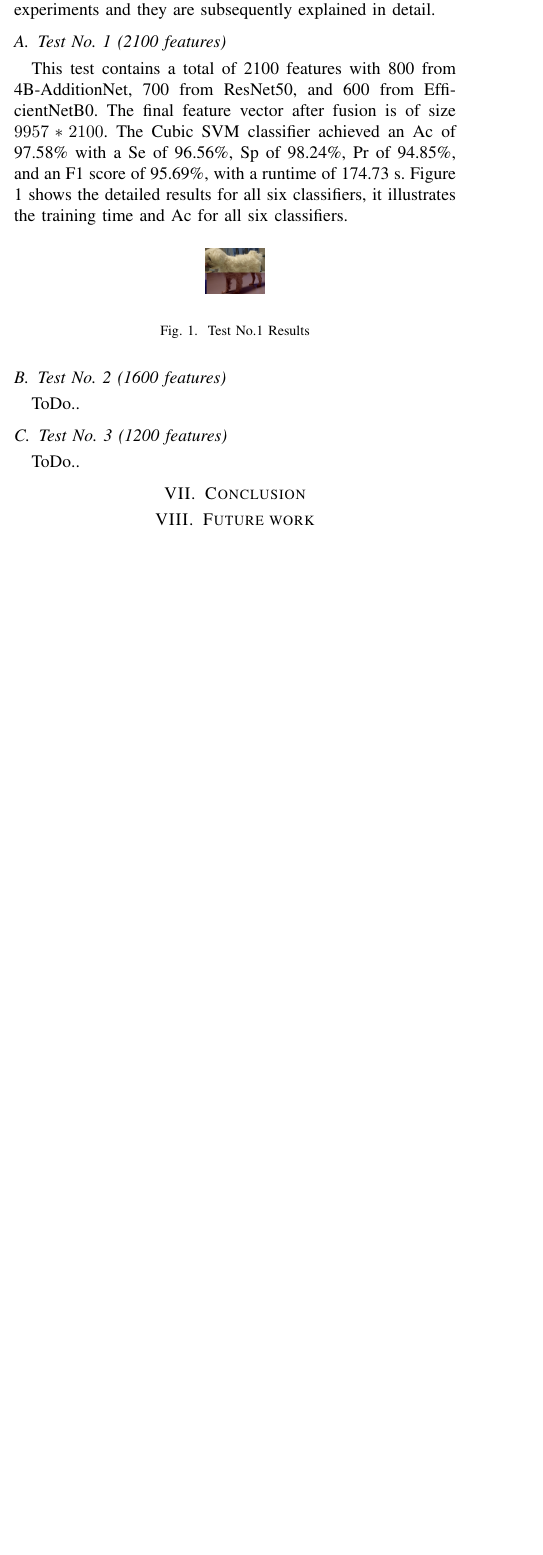
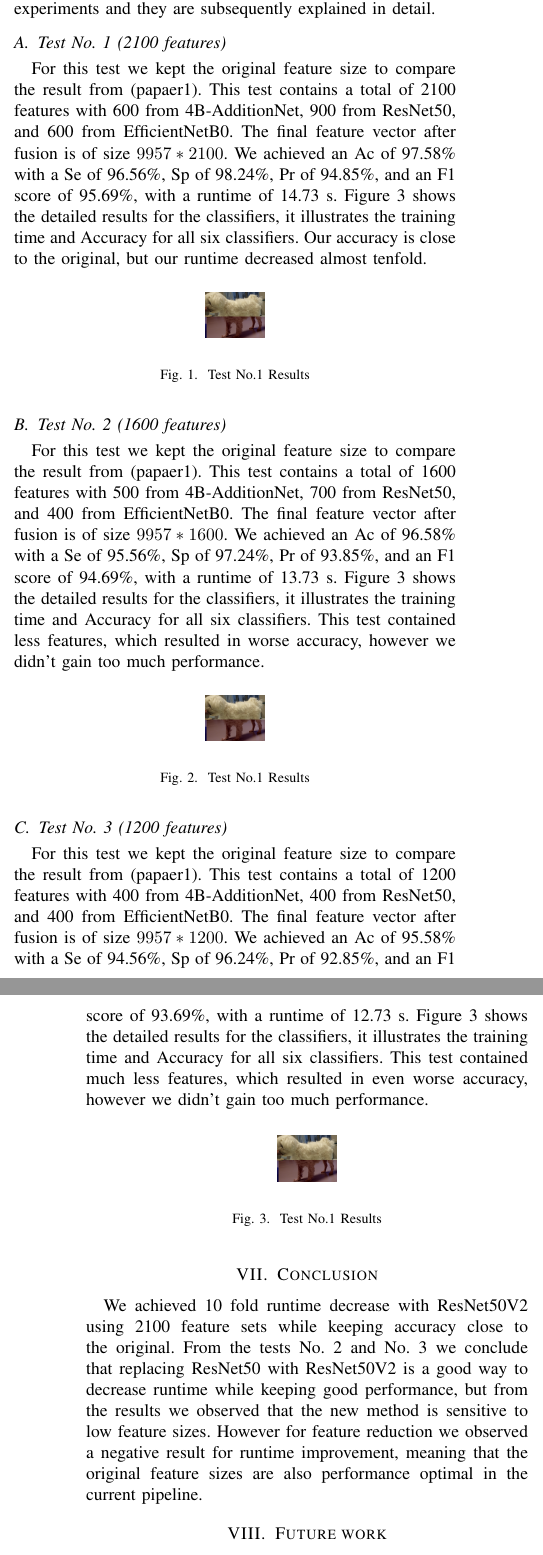
Before and after one commit to JNSchwartz/better_blood, a LaTeX paper (main.tex): part of one column of page 3 of 4 before the commit and two parts of the columns of pages 3 and 4 of 5 after it, the two joined at a grey line, cut so that both start at the same text, the shorter picture padded with empty space. Compiled offline with pdfLaTeX.

Commit message:
Create main.tex
Adding more test results

```diff
--- a/main.tex
+++ b/main.tex
@@ -60,7 +60,12 @@ The main objective of this study is to classify WBCs with improved performance w
 The following subsections contain the outcome and assessment of the performed experiments and they are subsequently explained in detail.
 
 \subsection{Test No. 1 (2100 features)}
-This test contains a total of 2100 features with 800 from 4B-AdditionNet, 700 from ResNet50, and 600 from EfficientNetB0. The final feature vector after fusion is of size $9957*2100$. The Cubic SVM classifier achieved an Ac of 97.58\% with a Se of 96.56\%, Sp of 98.24\%, Pr of 94.85\%, and an F1 score of 95.69\%, with a runtime of 174.73 s. Figure \ref{test1} shows the detailed results for all six classifiers, it illustrates the training time and Ac for all six classifiers.
+For this test we kept the original feature size to compare the result from (papaer1).
+This test contains a total of 2100 features with 600 from 4B-AdditionNet, 900 from ResNet50, and 600 from EfficientNetB0.
+The final feature vector after fusion is of size $9957*2100$.
+We achieved an Ac of 97.58\% with a Se of 96.56\%, Sp of 98.24\%, Pr of 94.85\%, and an F1 score of 95.69\%, with a runtime of 14.73 s.
+Figure \ref{test1} shows the detailed results for the classifiers, it illustrates the training time and Accuracy for all six classifiers.
+Our accuracy is close to the original, but our runtime decreased almost tenfold.
 
 \begin{figure}[htbp]
     \begin{center}
@@ -72,13 +77,44 @@ This test contains a total of 2100 features with 800 from 4B-AdditionNet, 700 fr
 
 \subsection{Test No. 2 (1600 features)}
 
-ToDo..
+For this test we kept the original feature size to compare the result from (papaer1).
+This test contains a total of 1600 features with 500 from 4B-AdditionNet, 700 from ResNet50, and 400 from EfficientNetB0.
+The final feature vector after fusion is of size $9957*1600$.
+We achieved an Ac of 96.58\% with a Se of 95.56\%, Sp of 97.24\%, Pr of 93.85\%, and an F1 score of 94.69\%, with a runtime of 13.73 s.
+Figure \ref{test1} shows the detailed results for the classifiers, it illustrates the training time and Accuracy for all six classifiers.
+This test contained less features, which resulted in worse accuracy, however we didn't gain too much performance.
+
+\begin{figure}[htbp]
+    \begin{center}
+    \includegraphics[scale=0.21]{test1.png}
+    \end{center}
+    \caption{Test No.1 Results}
+    \label{test1}
+\end{figure}
 
 \subsection{Test No. 3 (1200 features)}
 
-ToDo..
+For this test we kept the original feature size to compare the result from (papaer1).
+This test contains a total of 1200 features with 400 from 4B-AdditionNet, 400 from ResNet50, and 400 from EfficientNetB0.
+The final feature vector after fusion is of size $9957*1200$.
+We achieved an Ac of 95.58\% with a Se of 94.56\%, Sp of 96.24\%, Pr of 92.85\%, and an F1 score of 93.69\%, with a runtime of 12.73 s.
+Figure \ref{test1} shows the detailed results for the classifiers, it illustrates the training time and Accuracy for all six classifiers.
+This test contained much less features, which resulted in even worse accuracy, however we didn't gain too much performance.
+
+\begin{figure}[htbp]
+    \begin{center}
+    \includegraphics[scale=0.21]{test1.png}
+    \end{center}
+    \caption{Test No.1 Results}
+    \label{test1}
+\end{figure}
 
 \section{Conclusion}
+
+We achieved 10 fold runtime decrease with ResNet50V2 using 2100 feature sets while keeping accuracy close to the original.
+From the tests No. 2 and No. 3 we conclude that replacing ResNet50 with ResNet50V2 is a good way to decrease runtime while keeping good performance, but from the results we observed that the new method is sensitive to low feature sizes.
+However for feature reduction we observed a negative result for runtime improvement, meaning that the original feature sizes are also performance optimal in the current pipeline.
+
 \section{Future work}
 
 While existing methods already achieved very high accuracy in blood cell classification, other aspects as speed and generality could be still improved as shown by this study.
```
Also changed, not shown: main.tex (2 more changed lines).
